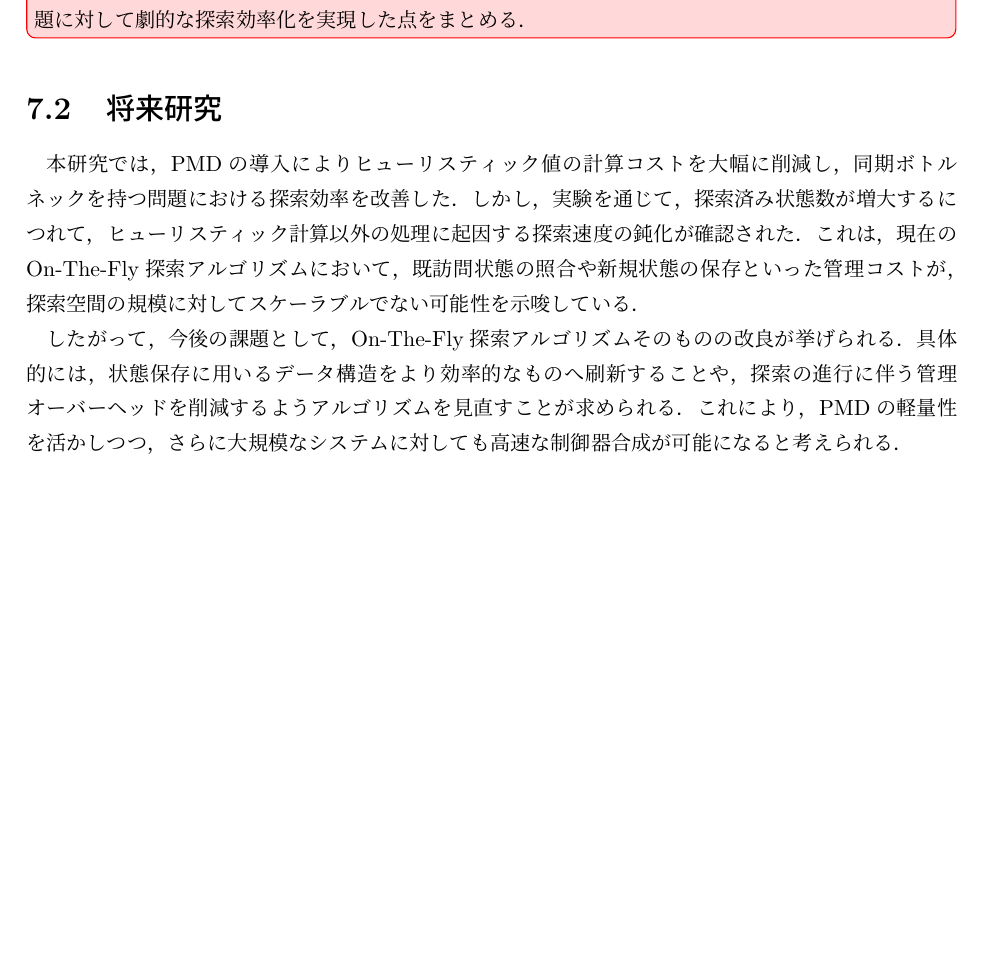
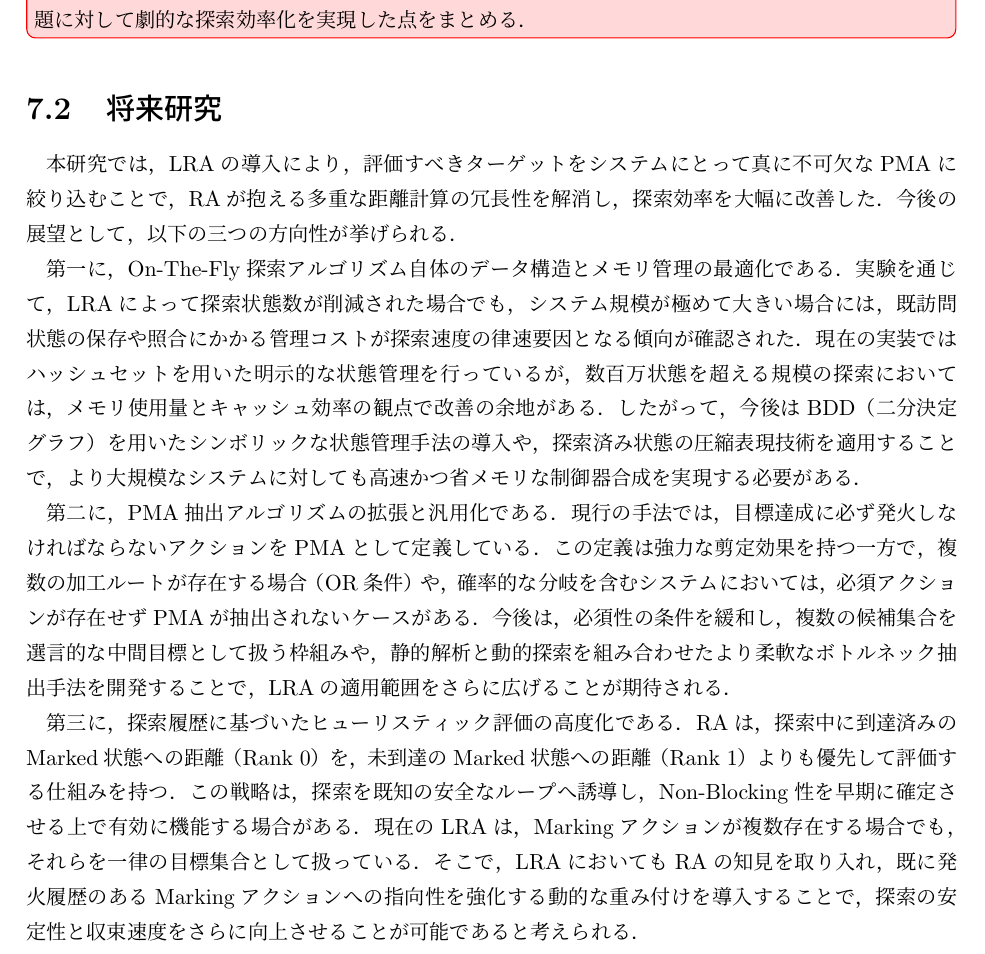
Before and after one commit to oha-4/master_thesis, a LaTeX thesis (main.tex): part of page 35 of 37, cut so that both start at the same text, the shorter picture padded with empty space. Compiled offline with pLaTeX and dvipdfmx.

Commit message:
Fix 将来研究

```diff
--- a/main.tex
+++ b/main.tex
@@ -1330,13 +1330,24 @@ PMAが存在しない場合，PMDの距離推定は各コンポーネントに
 
 \section{将来研究}
 
-本研究では，PMDの導入によりヒューリスティック値の計算コストを大幅に削減し，同期ボトルネックを持つ問題における探索効率を改善した．
-しかし，実験を通じて，探索済み状態数が増大するにつれて，ヒューリスティック計算以外の処理に起因する探索速度の鈍化が確認された．
-これは，現在のOn-The-Fly探索アルゴリズムにおいて，既訪問状態の照合や新規状態の保存といった管理コストが，探索空間の規模に対してスケーラブルでない可能性を示唆している．
+本研究では，LRAの導入により，評価すべきターゲットをシステムにとって真に不可欠なPMAに絞り込むことで，RAが抱える多重な距離計算の冗長性を解消し，探索効率を大幅に改善した．
+今後の展望として，以下の三つの方向性が挙げられる．
 
-したがって，今後の課題として，On-The-Fly探索アルゴリズムそのものの改良が挙げられる．
-具体的には，状態保存に用いるデータ構造をより効率的なものへ刷新することや，探索の進行に伴う管理オーバーヘッドを削減するようアルゴリズムを見直すことが求められる．
-これにより，PMDの軽量性を活かしつつ，さらに大規模なシステムに対しても高速な制御器合成が可能になると考えられる．
+第一に，On-The-Fly探索アルゴリズム自体のデータ構造とメモリ管理の最適化である．
+実験を通じて，LRAによって探索状態数が削減された場合でも，システム規模が極めて大きい場合には，既訪問状態の保存や照合にかかる管理コストが探索速度の律速要因となる傾向が確認された．
+現在の実装ではハッシュセットを用いた明示的な状態管理を行っているが，数百万状態を超える規模の探索においては，メモリ使用量とキャッシュ効率の観点で改善の余地がある．
+したがって，今後はBDD（二分決定グラフ）を用いたシンボリックな状態管理手法の導入や，探索済み状態の圧縮表現技術を適用することで，より大規模なシステムに対しても高速かつ省メモリな制御器合成を実現する必要がある．
+
+第二に，PMA抽出アルゴリズムの拡張と汎用化である．
+現行の手法では，目標達成に必ず発火しなければならないアクションをPMAとして定義している．
+この定義は強力な剪定効果を持つ一方で，複数の加工ルートが存在する場合（OR条件）や，確率的な分岐を含むシステムにおいては，必須アクションが存在せずPMAが抽出されないケースがある．
+今後は，必須性の条件を緩和し，複数の候補集合を選言的な中間目標として扱う枠組みや，静的解析と動的探索を組み合わせたより柔軟なボトルネック抽出手法を開発することで，LRAの適用範囲をさらに広げることが期待される．
+
+第三に，探索履歴に基づいたヒューリスティック評価の高度化である．
+RAは，探索中に到達済みのMarked状態への距離（Rank 0）を，未到達のMarked状態への距離（Rank 1）よりも優先して評価する仕組みを持つ．
+この戦略は，探索を既知の安全なループへ誘導し，Non-Blocking性を早期に確定させる上で有効に機能する場合がある．
+現在のLRAは，Markingアクションが複数存在する場合でも，それらを一律の目標集合として扱っている．
+そこで，LRAにおいてもRAの知見を取り入れ，既に発火履歴のあるMarkingアクションへの指向性を強化する動的な重み付けを導入することで，探索の安定性と収束速度をさらに向上させることが可能であると考えられる．
 
 \appendix
 
```
